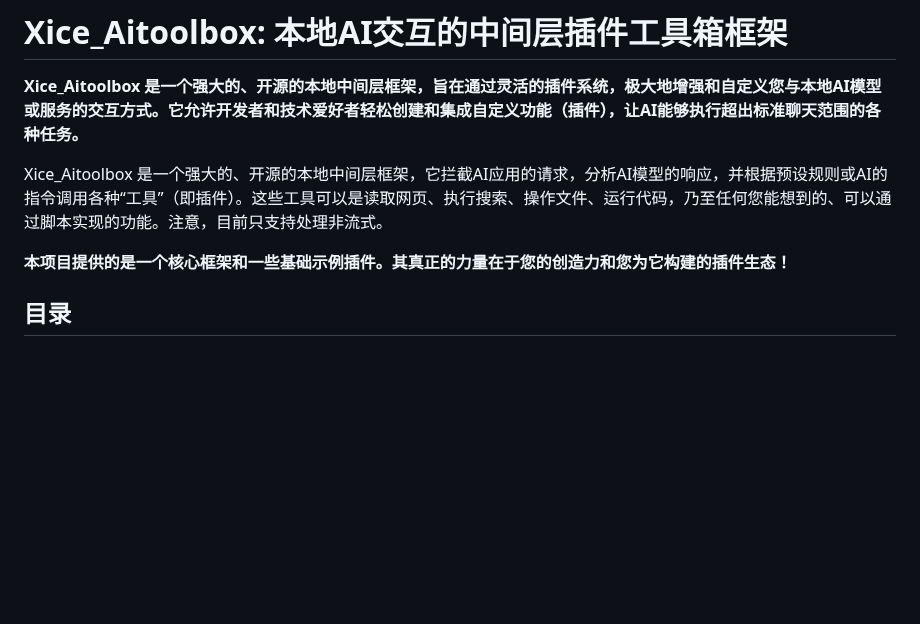
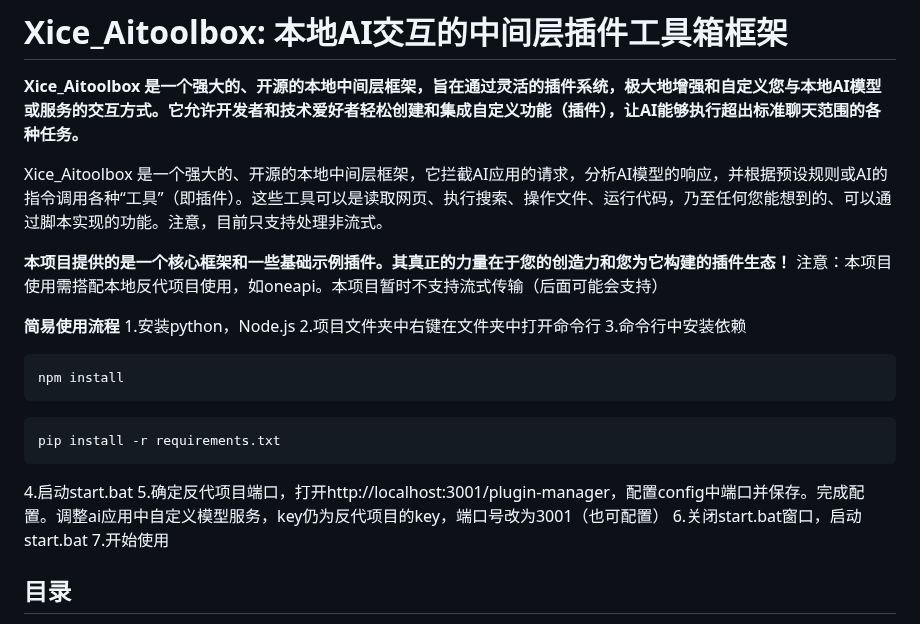
Before and after one commit to SukiLoli/Xice_AiToolbox, a Markdown page: README.md, the part around the change. Rendered like a GitHub page; blank space fills up the shorter version.

````diff
--- a/README.md
+++ b/README.md
@@ -5,7 +5,22 @@
 Xice_Aitoolbox 是一个强大的、开源的本地中间层框架，它拦截AI应用的请求，分析AI模型的响应，并根据预设规则或AI的指令调用各种“工具”（即插件）。这些工具可以是读取网页、执行搜索、操作文件、运行代码，乃至任何您能想到的、可以通过脚本实现的功能。注意，目前只支持处理非流式。
 
 **本项目提供的是一个核心框架和一些基础示例插件。其真正的力量在于您的创造力和您为它构建的插件生态！**
+注意：本项目使用需搭配本地反代项目使用，如oneapi。本项目暂时不支持流式传输（后面可能会支持）
 
+**简易使用流程**
+1.安装python，Node.js
+2.项目文件夹中右键在文件夹中打开命令行
+3.命令行中安装依赖
+```
+npm install
+```
+```
+pip install -r requirements.txt
+```
+4.启动start.bat
+5.确定反代项目端口，打开http://localhost:3001/plugin-manager，配置config中端口并保存。完成配置。调整ai应用中自定义模型服务，key仍为反代项目的key，端口号改为3001（也可配置）
+6.关闭start.bat窗口，启动start.bat
+7.开始使用
 ## 目录
 
 1.  [Xice_Aitoolbox：它是什么，为什么你需要它？](#xice_aitoolbox它是什么为什么你需要它)
````
